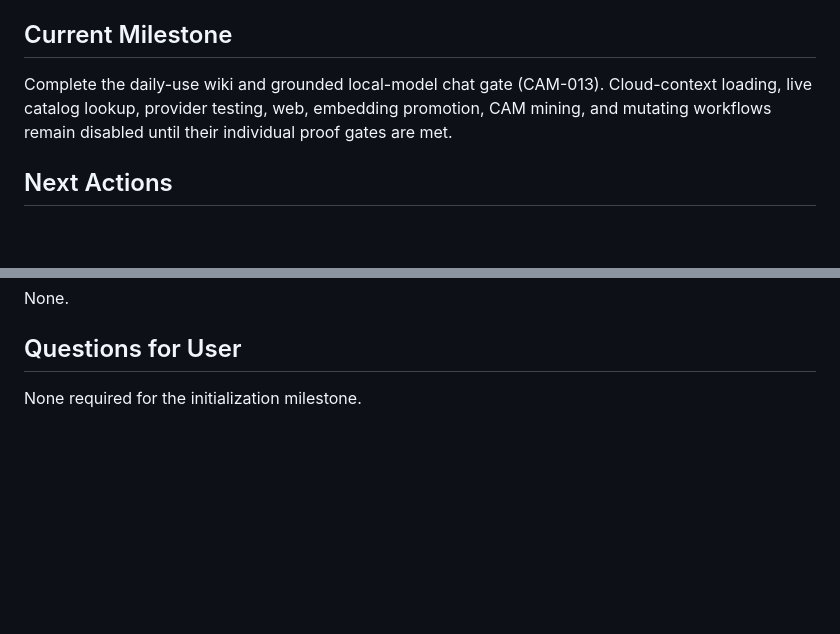
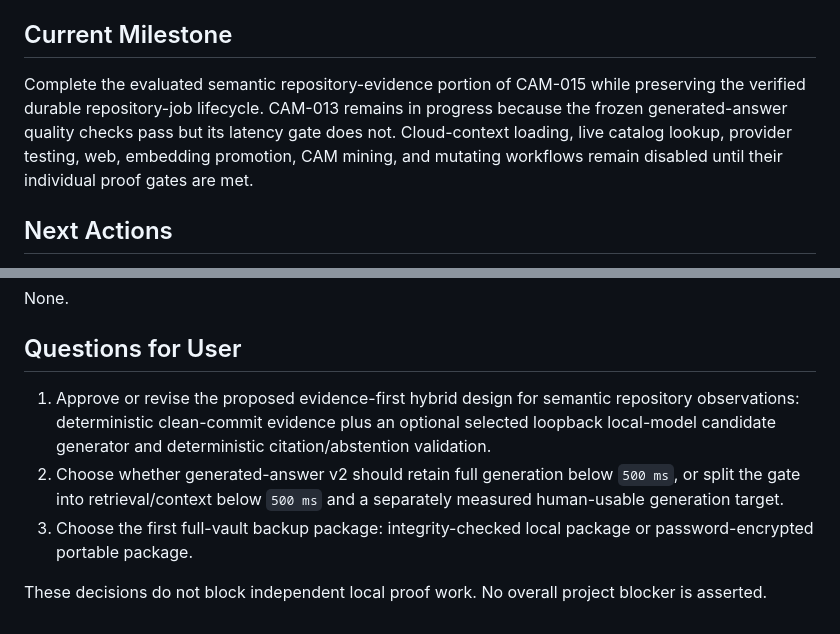
Before and after one commit to deesatzed/CAM_Assistant, a Markdown page: PROGRESS.md, 2 parts joined by grey strips. Drawn GitHub-style; blank space fills up the shorter version.

Commit message:
Record current finish-goal decisions

```diff
--- a/PROGRESS.md
+++ b/PROGRESS.md
@@ -59,10 +59,12 @@ These states are evidence, not cleanup authorization.
 
 ## Current Milestone
 
-Complete the daily-use wiki and grounded local-model chat gate (CAM-013).
-Cloud-context loading, live catalog lookup, provider testing, web, embedding
-promotion, CAM mining, and mutating workflows remain disabled until their
-individual proof gates are met.
+Complete the evaluated semantic repository-evidence portion of CAM-015 while
+preserving the verified durable repository-job lifecycle. CAM-013 remains in
+progress because the frozen generated-answer quality checks pass but its
+latency gate does not. Cloud-context loading, live catalog lookup, provider
+testing, web, embedding promotion, CAM mining, and mutating workflows remain
+disabled until their individual proof gates are met.
 
 ## Next Actions
 
@@ -1217,4 +1219,15 @@ None.
 
 ## Questions for User
 
-None required for the initialization milestone.
+1. Approve or revise the proposed evidence-first hybrid design for semantic
+   repository observations: deterministic clean-commit evidence plus an
+   optional selected loopback local-model candidate generator and deterministic
+   citation/abstention validation.
+2. Choose whether generated-answer v2 should retain full generation below
+   `500 ms`, or split the gate into retrieval/context below `500 ms` and a
+   separately measured human-usable generation target.
+3. Choose the first full-vault backup package: integrity-checked local package
+   or password-encrypted portable package.
+
+These decisions do not block independent local proof work. No overall project
+blocker is asserted.
```
